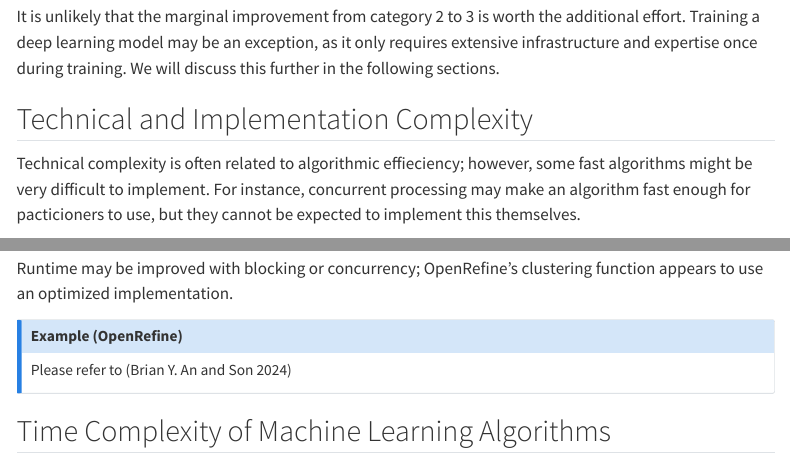
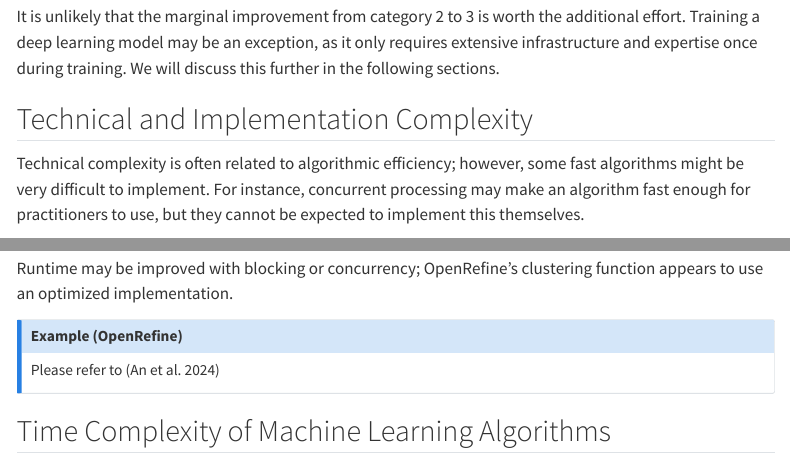
Before and after one commit to Nicholas-Polimeni/portfolio, a Quarto document (posts/methods-sfr/index.qmd): the page in a window 1100 px wide, from 1530 px down, and a second part further down, joined at a grey line. Rendered offline with R 4.5, knitr and Pandoc in place of Quarto, with nearby package versions; menus at the side of the page are left out.

Commit message:
fix all typos

```diff
--- a/posts/methods-sfr/index.qmd
+++ b/posts/methods-sfr/index.qmd
@@ -60,7 +60,7 @@ It is unlikely that the marginal improvement from category 2 to 3 is worth the a
 
 
 ## Technical and Implementation Complexity
-Technical complexity is often related to algorithmic effieciency; however, some fast algorithms might be very difficult to implement. For instance, concurrent processing may make an algorithm fast enough for pacticioners to use, but they cannot be expected to implement this themselves.
+Technical complexity is often related to algorithmic efficiency; however, some fast algorithms might be very difficult to implement. For instance, concurrent processing may make an algorithm fast enough for practitioners to use, but they cannot be expected to implement this themselves.
 
 This issue can be resolved with the creation of programmatic tools or applications that facilitate the use of these algorithms.
 
--- a/posts/methods-sfr/references.bib
+++ b/posts/methods-sfr/references.bib
@@ -27,7 +27,7 @@
 }
 
 @article{open,
-author = {Brian Y. An, Andrew Jakabovics, Anthony W. Orlando, Seva Rodnyansky and Eunjee Son},
+author = {An, Brian and Jakabovics, Andrew and Orlando, Anthony W. and Rodnyansky, Seva and Son, Eunjee},
 title = {Who Owns America? A Methodology for Identifying Landlords’ Ownership Scale and the Implications for Targeted Code Enforcement},
 journal = {Journal of the American Planning Association},
 volume = {0},
```
Also changed, not shown: posts/methods-sfr/index.qmd (4 more changed lines), 3 other files.
